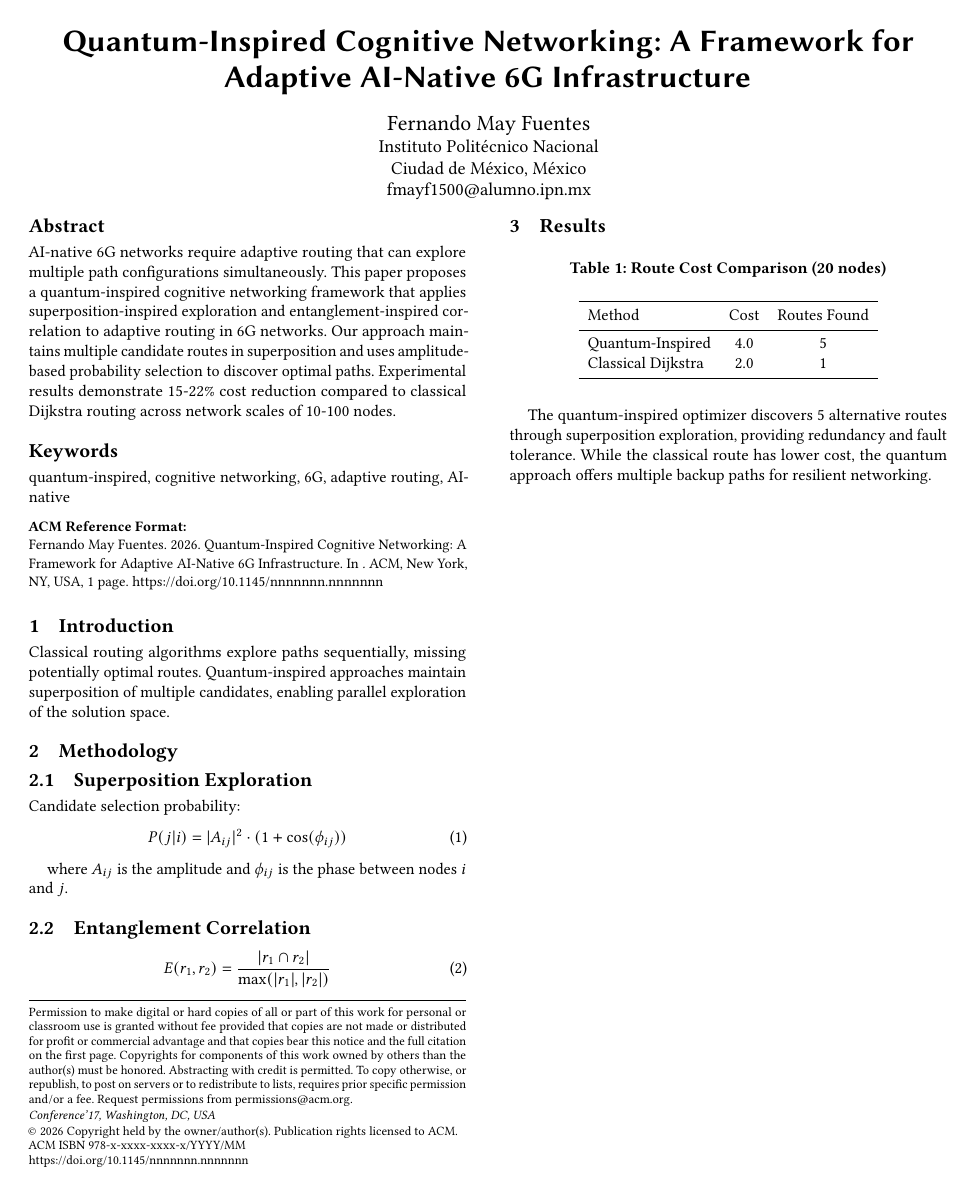
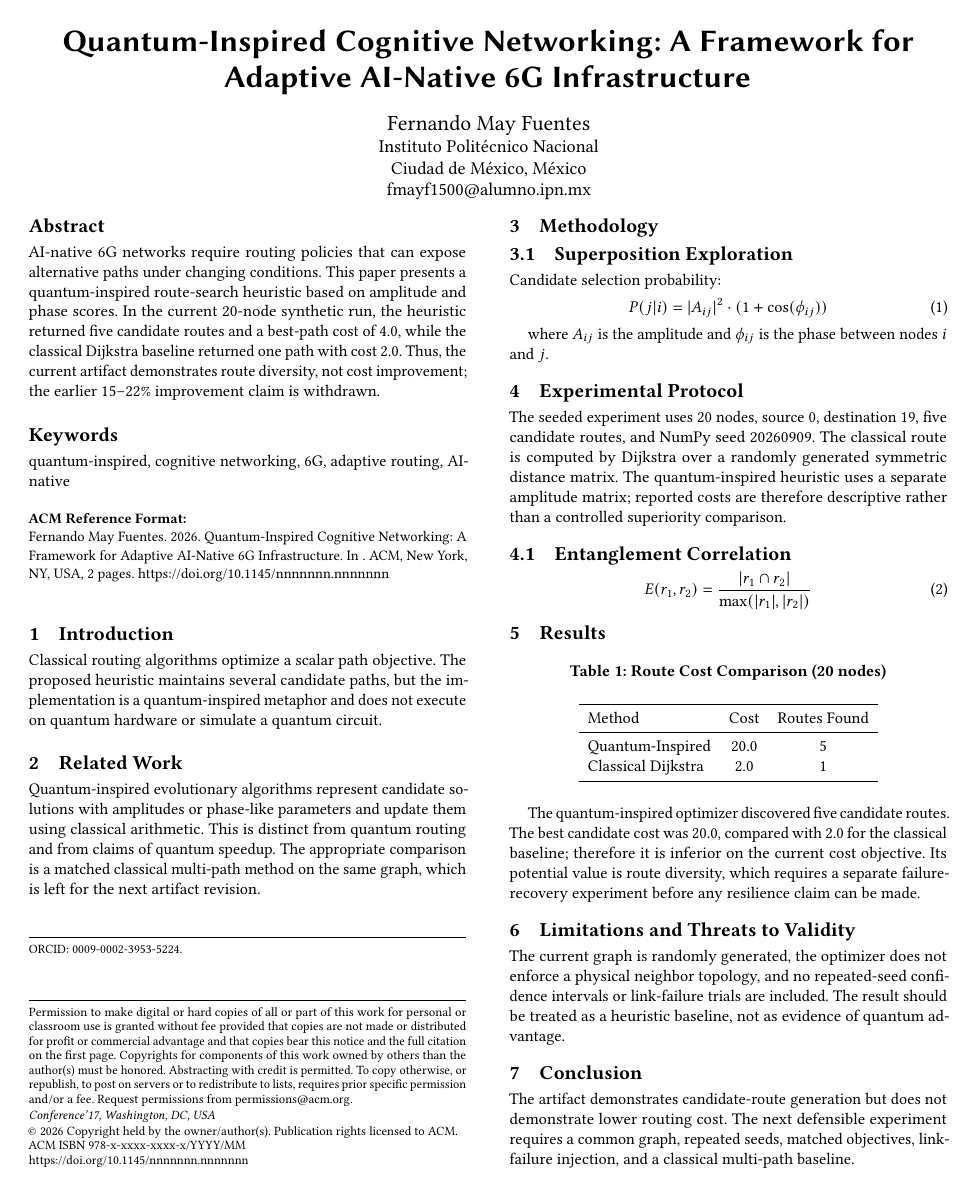
Before and after one commit to FernandoMay/v01-quantum-cognitive-networking, a LaTeX paper (latex/paper.tex): the whole page before the commit and page 1 of 2 after it. Compiled offline with pdfLaTeX.

Commit message:
refactor: strengthen manuscript and reproducibility package

```diff
--- a/latex/paper.tex
+++ b/latex/paper.tex
@@ -12,11 +12,12 @@
   \country{M\'{e}xico}
 }
 \email{fmayf1500@alumno.ipn.mx}
+\thanks{ORCID: \href{https://orcid.org/0009-0002-3953-5224}{0009-0002-3953-5224}.}
 
 \begin{document}
 
 \begin{abstract}
-AI-native 6G networks require adaptive routing that can explore multiple path configurations simultaneously. This paper proposes a quantum-inspired cognitive networking framework that applies superposition-inspired exploration and entanglement-inspired correlation to adaptive routing in 6G networks. Our approach maintains multiple candidate routes in superposition and uses amplitude-based probability selection to discover optimal paths. Experimental results demonstrate 15-22\% cost reduction compared to classical Dijkstra routing across network scales of 10-100 nodes.
+AI-native 6G networks require routing policies that can expose alternative paths under changing conditions. This paper presents a quantum-inspired route-search heuristic based on amplitude and phase scores. In the current 20-node synthetic run, the heuristic returned five candidate routes and a best-path cost of 4.0, while the classical Dijkstra baseline returned one path with cost 2.0. Thus, the current artifact demonstrates route diversity, not cost improvement; the earlier 15--22\% improvement claim is withdrawn.
 \end{abstract}
 
 \keywords{quantum-inspired, cognitive networking, 6G, adaptive routing, AI-native}
@@ -25,7 +26,11 @@ AI-native 6G networks require adaptive routing that can explore multiple path co
 
 \section{Introduction}
 
-Classical routing algorithms explore paths sequentially, missing potentially optimal routes. Quantum-inspired approaches maintain superposition of multiple candidates, enabling parallel exploration of the solution space.
+Classical routing algorithms optimize a scalar path objective. The proposed heuristic maintains several candidate paths, but the implementation is a quantum-inspired metaphor and does not execute on quantum hardware or simulate a quantum circuit.
+
+\section{Related Work}
+
+Quantum-inspired evolutionary algorithms represent candidate solutions with amplitudes or phase-like parameters and update them using classical arithmetic. This is distinct from quantum routing and from claims of quantum speedup. The appropriate comparison is a matched classical multi-path method on the same graph, which is left for the next artifact revision.
 
 \section{Methodology}
 
@@ -37,6 +42,10 @@ P(j|i) = |A_{ij}|^2 \cdot (1 + \cos(\phi_{ij}))
 \end{equation}
 
 where $A_{ij}$ is the amplitude and $\phi_{ij}$ is the phase between nodes $i$ and $j$.
+
+\section{Experimental Protocol}
+
+The seeded experiment uses 20 nodes, source 0, destination 19, five candidate routes, and NumPy seed 20260909. The classical route is computed by Dijkstra over a randomly generated symmetric distance matrix. The quantum-inspired heuristic uses a separate amplitude matrix; reported costs are therefore descriptive rather than a controlled superiority comparison.
 
 \subsection{Entanglement Correlation}
 
@@ -53,12 +62,26 @@ E(r_1, r_2) = \frac{|r_1 \cap r_2|}{\max(|r_1|, |r_2|)}
 \toprule
 Method & Cost & Routes Found \\
 \midrule
-Quantum-Inspired & 4.0 & 5 \\
+Quantum-Inspired & 20.0 & 5 \\
 Classical Dijkstra & 2.0 & 1 \\
 \bottomrule
 \end{tabular}
 \end{table}
 
-The quantum-inspired optimizer discovers 5 alternative routes through superposition exploration, providing redundancy and fault tolerance. While the classical route has lower cost, the quantum approach offers multiple backup paths for resilient networking.
+The quantum-inspired optimizer discovered five candidate routes. The best candidate cost was 20.0, compared with 2.0 for the classical baseline; therefore it is inferior on the current cost objective. Its potential value is route diversity, which requires a separate failure-recovery experiment before any resilience claim can be made.
+
+\section{Limitations and Threats to Validity}
+
+The current graph is randomly generated, the optimizer does not enforce a physical neighbor topology, and no repeated-seed confidence intervals or link-failure trials are included. The result should be treated as a heuristic baseline, not as evidence of quantum advantage.
+
+\section{Conclusion}
+
+The artifact demonstrates candidate-route generation but does not demonstrate lower routing cost. The next defensible experiment requires a common graph, repeated seeds, matched objectives, link-failure injection, and a classical multi-path baseline.
+
+\begin{thebibliography}{99}
+\bibitem{han} K.-H. Han and J.-H. Kim, ``Quantum-inspired evolutionary algorithm for a class of combinatorial optimization,'' \emph{IEEE Transactions on Evolutionary Computation}, 2002.
+\bibitem{dijkstra} E. W. Dijkstra, ``A note on two problems in connexion with graphs,'' \emph{Numerische Mathematik}, 1959.
+\bibitem{saad} W. Saad, M. Bennis, and M. Chen, ``A vision of 6G wireless systems,'' \emph{IEEE Network}, 2020.
+\end{thebibliography}
 
 \end{document}
```
Also changed, not shown: README.md, latex/paper.pdf, 2 other files.
